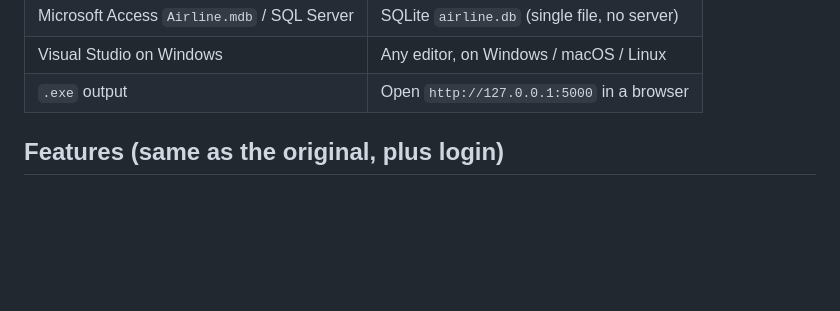
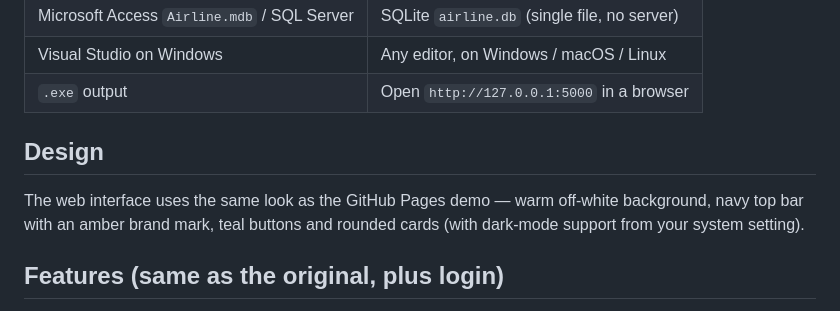
Before and after one commit to rishabh4630/Airline-Reservation-System, a Markdown page: cross_platform_web/README.md, the part around the change. GitHub-like rendering; blank space fills up the shorter version.

Commit message:
Note demo-matching design in web version README

```diff
--- a/cross_platform_web/README.md
+++ b/cross_platform_web/README.md
@@ -16,6 +16,12 @@ with technology that runs everywhere:
 | Microsoft Access `Airline.mdb` / SQL Server | SQLite `airline.db` (single file, no server) |
 | Visual Studio on Windows | Any editor, on Windows / macOS / Linux |
 | `.exe` output | Open `http://127.0.0.1:5000` in a browser |
+
+## Design
+
+The web interface uses the same look as the GitHub Pages demo — warm
+off-white background, navy top bar with an amber brand mark, teal buttons
+and rounded cards (with dark-mode support from your system setting).
 
 ## Features (same as the original, plus login)
 
```
